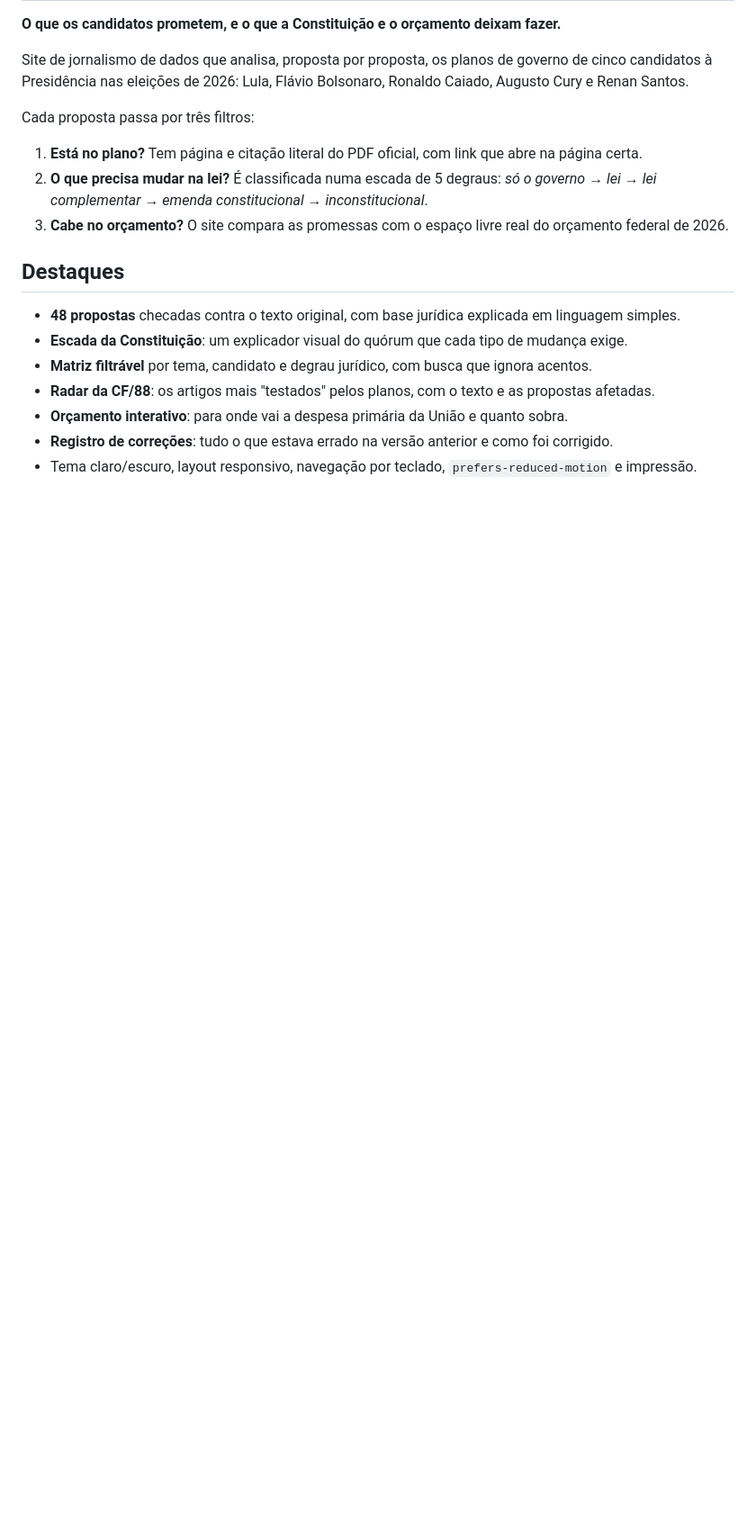
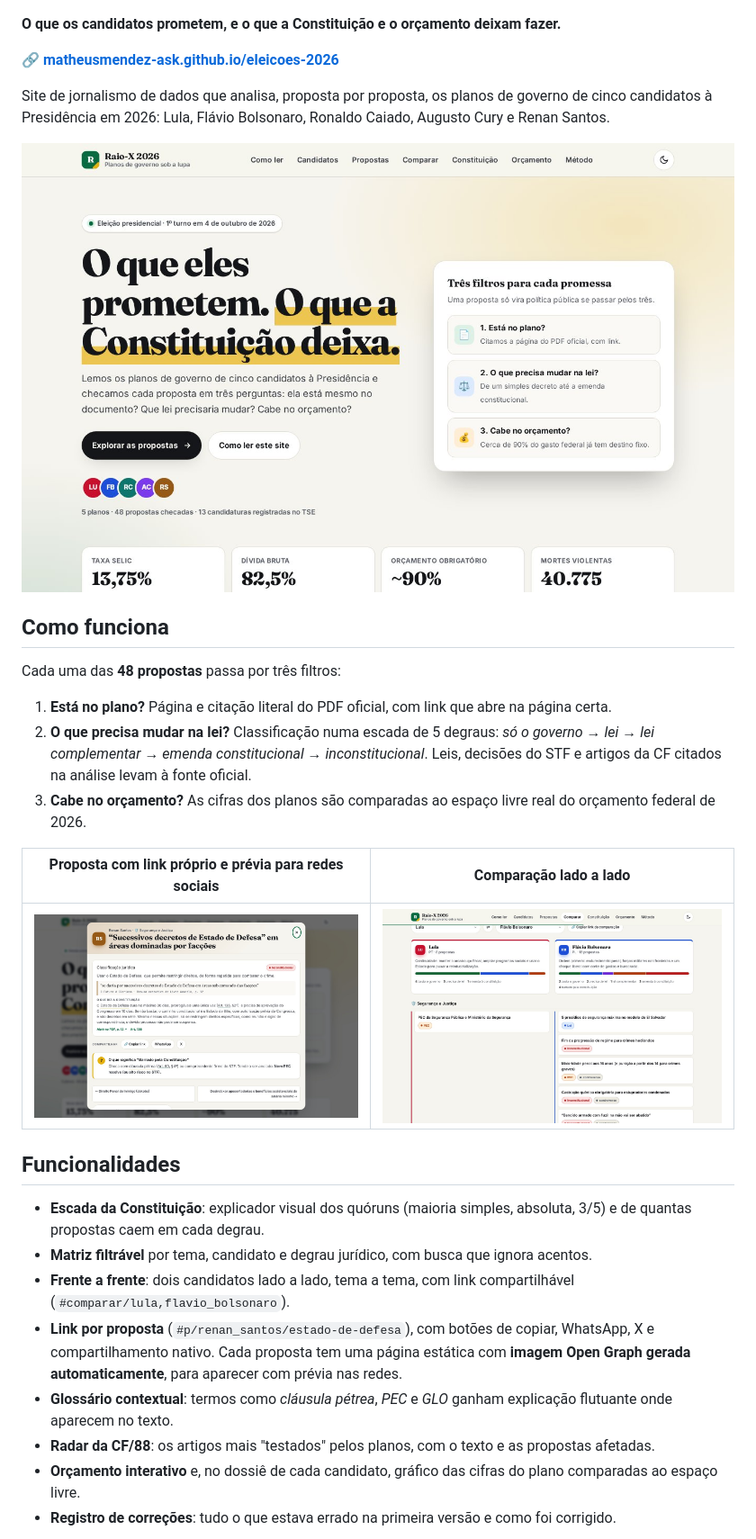
Before and after one commit to matheusmendez-ask/eleicoes-2026, a Markdown page: README.md, the part around the change printed below. Shown: that part at 90% size. Drawn GitHub-style; pictures changed too: docs/comparar.jpg (added), docs/home.jpg (added), docs/proposta.jpg (added); blank space fills up the shorter version.

Commit message:
docs: README com capturas, métricas de qualidade e guia de contribuição

```diff
--- a/README.md
+++ b/README.md
@@ -2,21 +5,32 @@
 
 **O que os candidatos prometem, e o que a Constituição e o orçamento deixam fazer.**
 
-Site de jornalismo de dados que analisa, proposta por proposta, os planos de governo de cinco candidatos à Presidência nas eleições de 2026: Lula, Flávio Bolsonaro, Ronaldo Caiado, Augusto Cury e Renan Santos.
+🔗 **[matheusmendez-ask.github.io/eleicoes-2026](https://matheusmendez-ask.github.io/eleicoes-2026/)**
 
-Cada proposta passa por três filtros:
+Site de jornalismo de dados que analisa, proposta por proposta, os planos de governo de cinco candidatos à Presidência em 2026: Lula, Flávio Bolsonaro, Ronaldo Caiado, Augusto Cury e Renan Santos.
 
-1. **Está no plano?** Tem página e citação literal do PDF oficial, com link que abre na página certa.
-2. **O que precisa mudar na lei?** É classificada numa escada de 5 degraus: *só o governo → lei → lei complementar → emenda constitucional → inconstitucional*.
-3. **Cabe no orçamento?** O site compara as promessas com o espaço livre real do orçamento federal de 2026.
+![Página inicial](docs/home.jpg)
 
-## Destaques
+## Como funciona
 
-- **48 propostas** checadas contra o texto original, com base jurídica explicada em linguagem simples.
-- **Escada da Constituição**: um explicador visual do quórum que cada tipo de mudança exige.
+Cada uma das **48 propostas** passa por três filtros:
+
+1. **Está no plano?** Página e citação literal do PDF oficial, com link que abre na página certa.
+2. **O que precisa mudar na lei?** Classificação numa escada de 5 degraus: *só o governo → lei → lei complementar → emenda constitucional → inconstitucional*. Leis, decisões do STF e artigos da CF citados na análise levam à fonte oficial.
+3. **Cabe no orçamento?** As cifras dos planos são comparadas ao espaço livre real do orçamento federal de 2026.
+
+| Proposta com link próprio e prévia para redes sociais | Comparação lado a lado |
+|---|---|
+| ![Proposta](docs/proposta.jpg) | ![Comparar](docs/comparar.jpg) |
+
+## Funcionalidades
+
+- **Escada da Constituição**: explicador visual dos quóruns (maioria simples, absoluta, 3/5) e de quantas propostas caem em cada degrau.
 - **Matriz filtrável** por tema, candidato e degrau jurídico, com busca que ignora acentos.
+- **Frente a frente**: dois candidatos lado a lado, tema a tema, com link compartilhável (`#comparar/lula,flavio_bolsonaro`).
+- **Link por proposta** (`#p/renan_santos/estado-de-defesa`), com botões de copiar, WhatsApp, X e compartilhamento nativo. Cada proposta tem uma página estática com **imagem Open Graph gerada automaticamente**, para aparecer com prévia nas redes.
+- **Glossário contextual**: termos como *cláusula pétrea*, *PEC* e *GLO* ganham explicação flutuante onde aparecem no texto.
 - **Radar da CF/88**: os artigos mais "testados" pelos planos, com o texto e as propostas afetadas.
-- **Orçamento interativo**: para onde vai a despesa primária da União e quanto sobra.
-- **Registro de correções**: tudo o que estava errado na versão anterior e como foi corrigido.
-- Tema claro/escuro, layout responsivo, navegação por teclado, `prefers-reduced-motion` e impressão.
+- **Orçamento interativo** e, no dossiê de cada candidato, gráfico das cifras do plano comparadas ao espaço livre.
+- **Registro de correções**: tudo o que estava errado na primeira versão e como foi corrigido.
 
```
Also changed, not shown: other parts of README.md (+49 -15 lines), docs/mobile-escuro.jpg (added).
